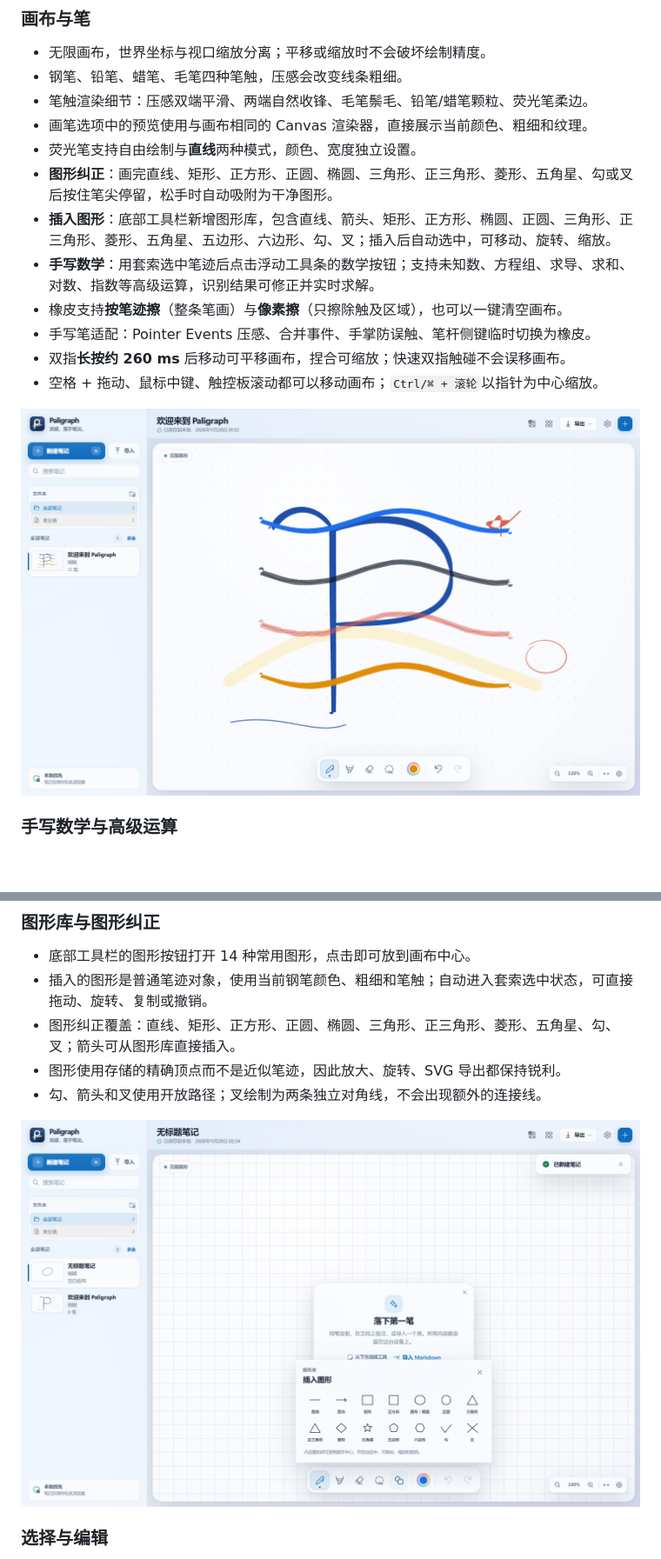
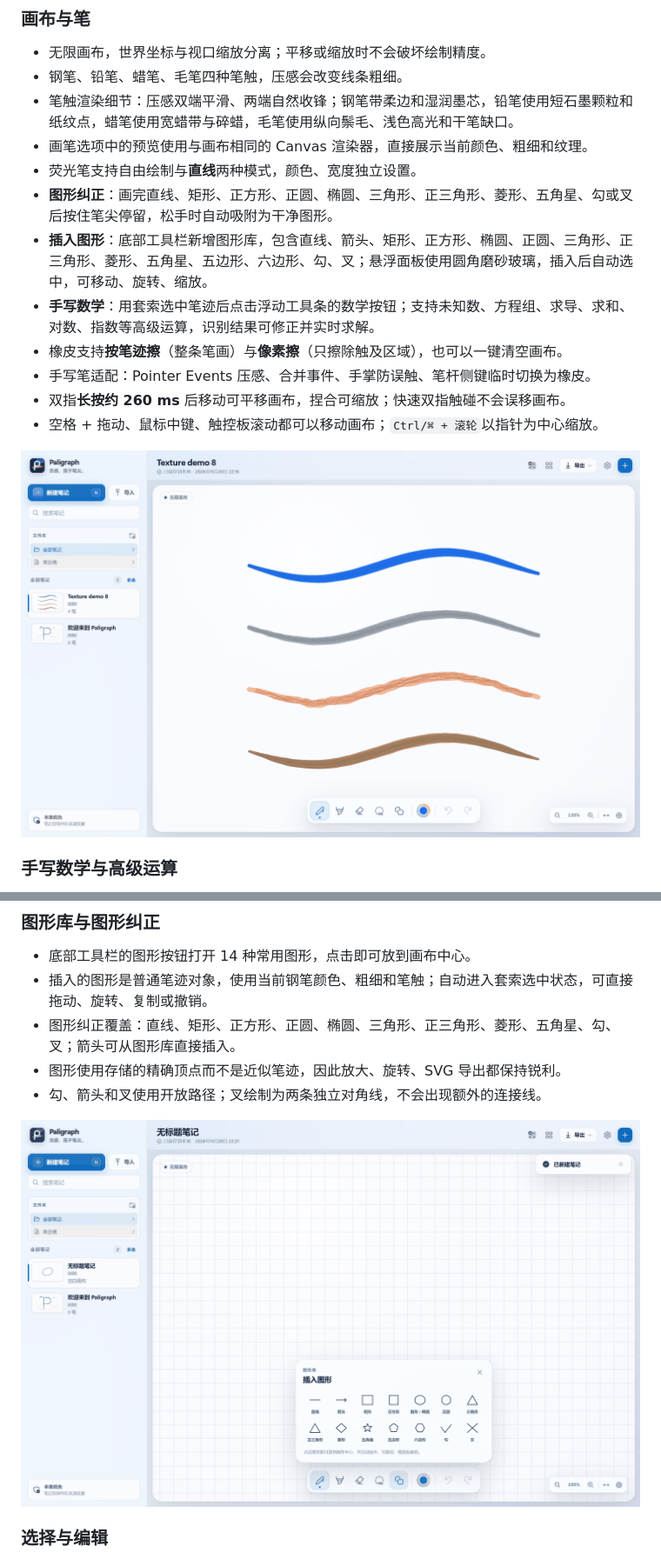
Before and after one commit to whwdzg/Paligraph-Canvas, a Markdown page: README.md, 2 parts joined by grey strips. Shown at 87% size. GitHub-like rendering; pictures changed too: docs/ink.png, docs/shapes.png; blank space fills up the shorter version.

```diff
--- a/README.md
+++ b/README.md
@@ -35,11 +35,11 @@ Paligraph Canvas 是一个基于 Web 的笔记绘图软件：一张无限画布
 
 - 无限画布，世界坐标与视口缩放分离；平移或缩放时不会破坏绘制精度。
 - 钢笔、铅笔、蜡笔、毛笔四种笔触，压感会改变线条粗细。
-- 笔触渲染细节：压感双端平滑、两端自然收锋、毛笔鬃毛、铅笔/蜡笔颗粒、荧光笔柔边。
+- 笔触渲染细节：压感双端平滑、两端自然收锋；钢笔带柔边和湿润墨芯，铅笔使用短石墨颗粒和纸纹点，蜡笔使用宽蜡带与碎蜡，毛笔使用纵向鬃毛、浅色高光和干笔缺口。
 - 画笔选项中的预览使用与画布相同的 Canvas 渲染器，直接展示当前颜色、粗细和纹理。
 - 荧光笔支持自由绘制与**直线**两种模式，颜色、宽度独立设置。
 - **图形纠正**：画完直线、矩形、正方形、正圆、椭圆、三角形、正三角形、菱形、五角星、勾或叉后按住笔尖停留，松手时自动吸附为干净图形。
-- **插入图形**：底部工具栏新增图形库，包含直线、箭头、矩形、正方形、椭圆、正圆、三角形、正三角形、菱形、五角星、五边形、六边形、勾、叉；插入后自动选中，可移动、旋转、缩放。
+- **插入图形**：底部工具栏新增图形库，包含直线、箭头、矩形、正方形、椭圆、正圆、三角形、正三角形、菱形、五角星、五边形、六边形、勾、叉；悬浮面板使用圆角磨砂玻璃，插入后自动选中，可移动、旋转、缩放。
 - **手写数学**：用套索选中笔迹后点击浮动工具条的数学按钮；支持未知数、方程组、求导、求和、对数、指数等高级运算，识别结果可修正并实时求解。
 - 橡皮支持**按笔迹擦**（整条笔画）与**像素擦**（只擦除触及区域），也可以一键清空画布。
 - 手写笔适配：Pointer Events 压感、合并事件、手掌防误触、笔杆侧键临时切换为橡皮。
```
Also changed, not shown: other parts of README.md (+3 -3 lines), CHANGELOG.md (+25 -0 lines), docs/axes.png, 8 other files.
